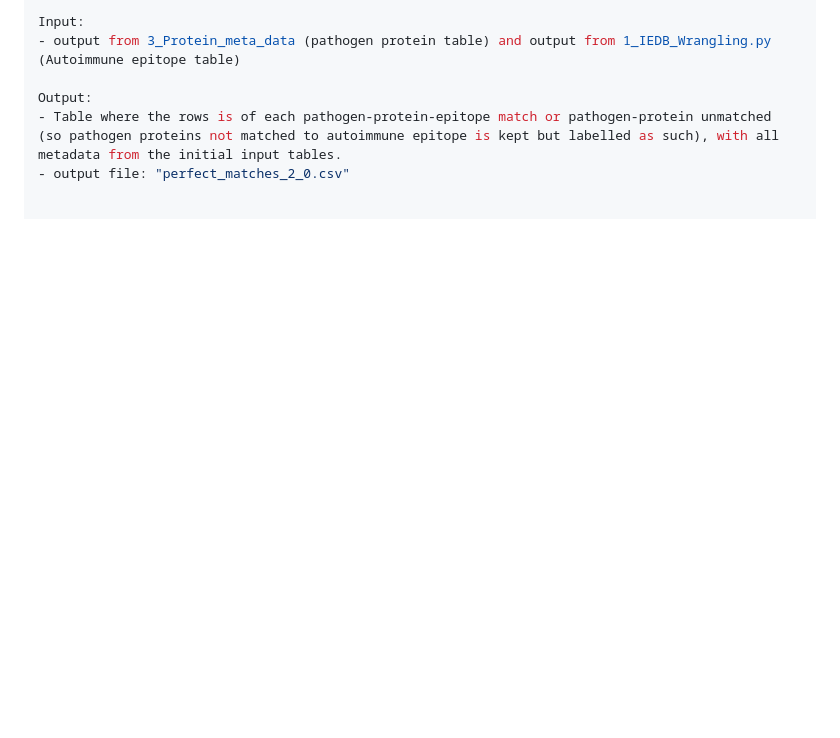
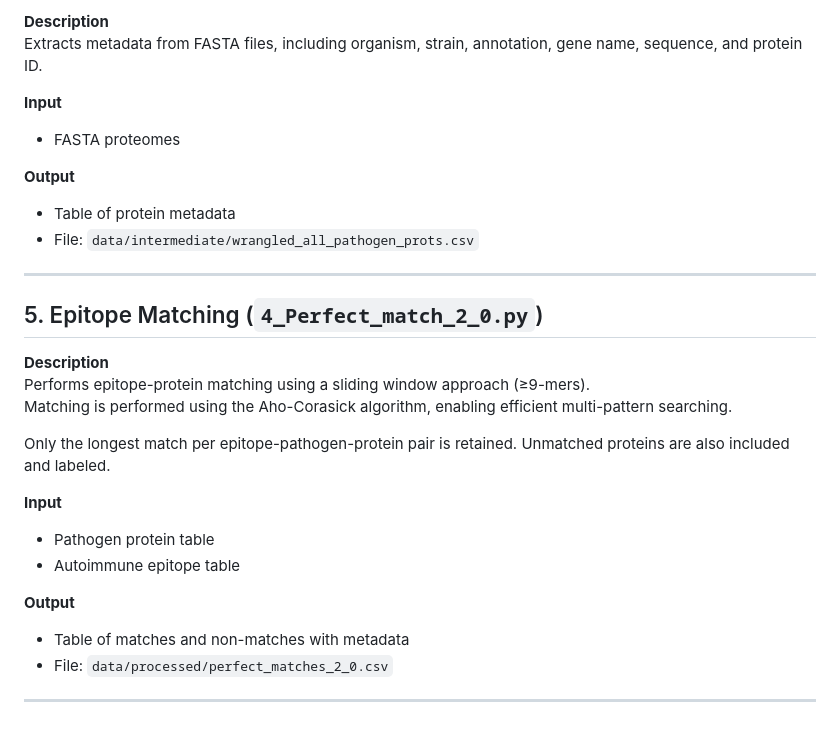
Before and after one commit to luciostevns/CR_pipeline, a Markdown page: README.md, the part around one of its changes. GitHub-like rendering; blank space fills up the shorter version.

```diff
--- a/README.md
+++ b/README.md
@@ -132,7 +145,30 @@ This is script does the main purpose of the project. The matching utilizes to ma
 
-Input:
-- output from 3_Protein_meta_data (pathogen protein table) and output from 1_IEDB_Wrangling.py (Autoimmune epitope table)
+**Description**
+Extracts metadata from FASTA files, including organism, strain, annotation, gene name, sequence, and protein ID.
 
-Output:
-- Table where the rows is of each pathogen-protein-epitope match or pathogen-protein unmatched (so pathogen proteins not matched to autoimmune epitope is kept but labelled as such), with all metadata from the initial input tables.
-- output file: "perfect_matches_2_0.csv"
+**Input**
+- FASTA proteomes
+
+**Output**
+- Table of protein metadata
+- File: `data/intermediate/wrangled_all_pathogen_prots.csv`
+
+---
+
+## 5. Epitope Matching (`4_Perfect_match_2_0.py`)
+
+**Description**
+Performs epitope-protein matching using a sliding window approach (≥9-mers).
+Matching is performed using the Aho-Corasick algorithm, enabling efficient multi-pattern searching.
+
+Only the longest match per epitope-pathogen-protein pair is retained. Unmatched proteins are also included and labeled.
+
+**Input**
+- Pathogen protein table
+- Autoimmune epitope table
+
+**Output**
+- Table of matches and non-matches with metadata
+- File: `data/processed/perfect_matches_2_0.csv`
+
+---
```
Also changed, not shown: other parts of README.md (+57 -44 lines).
